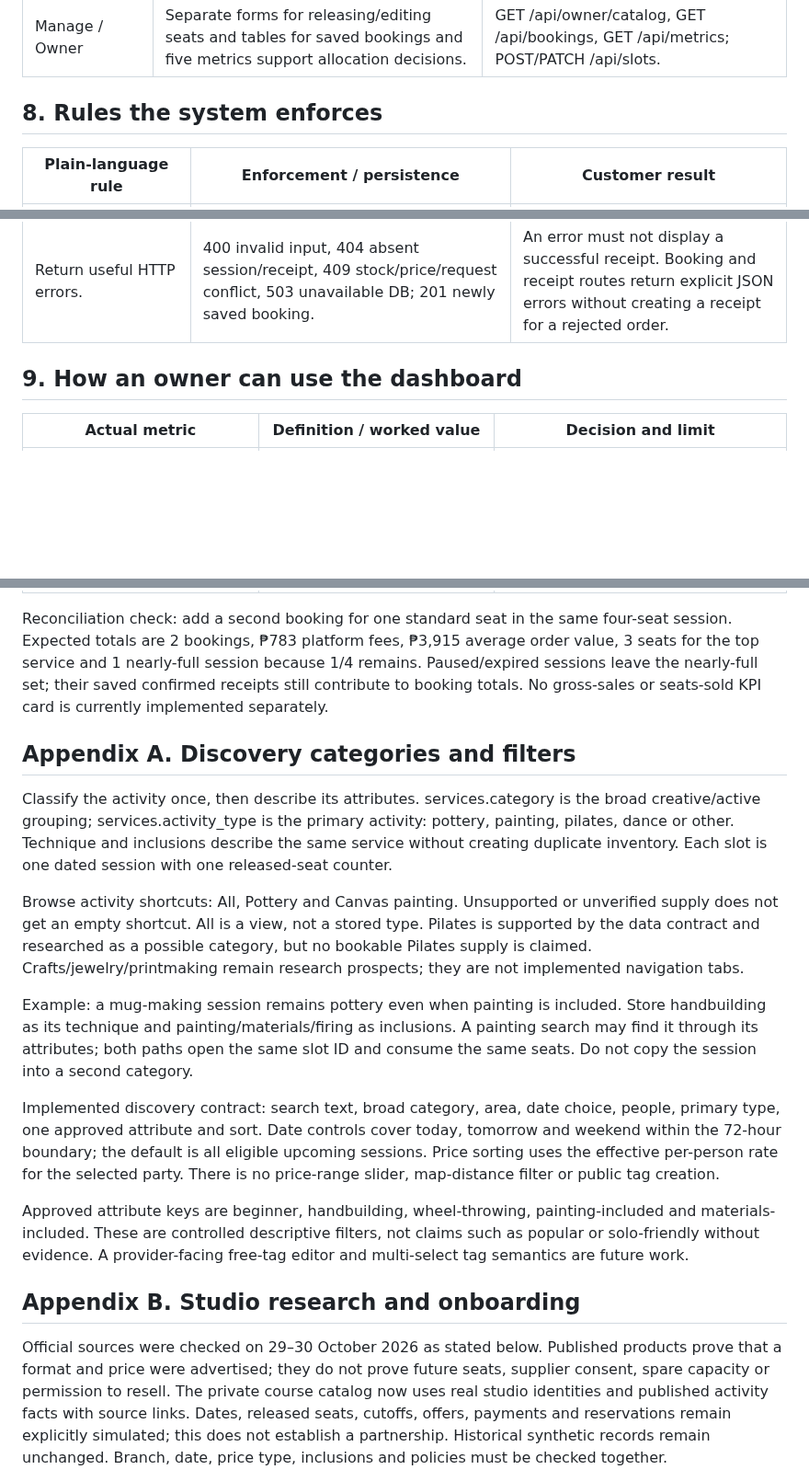
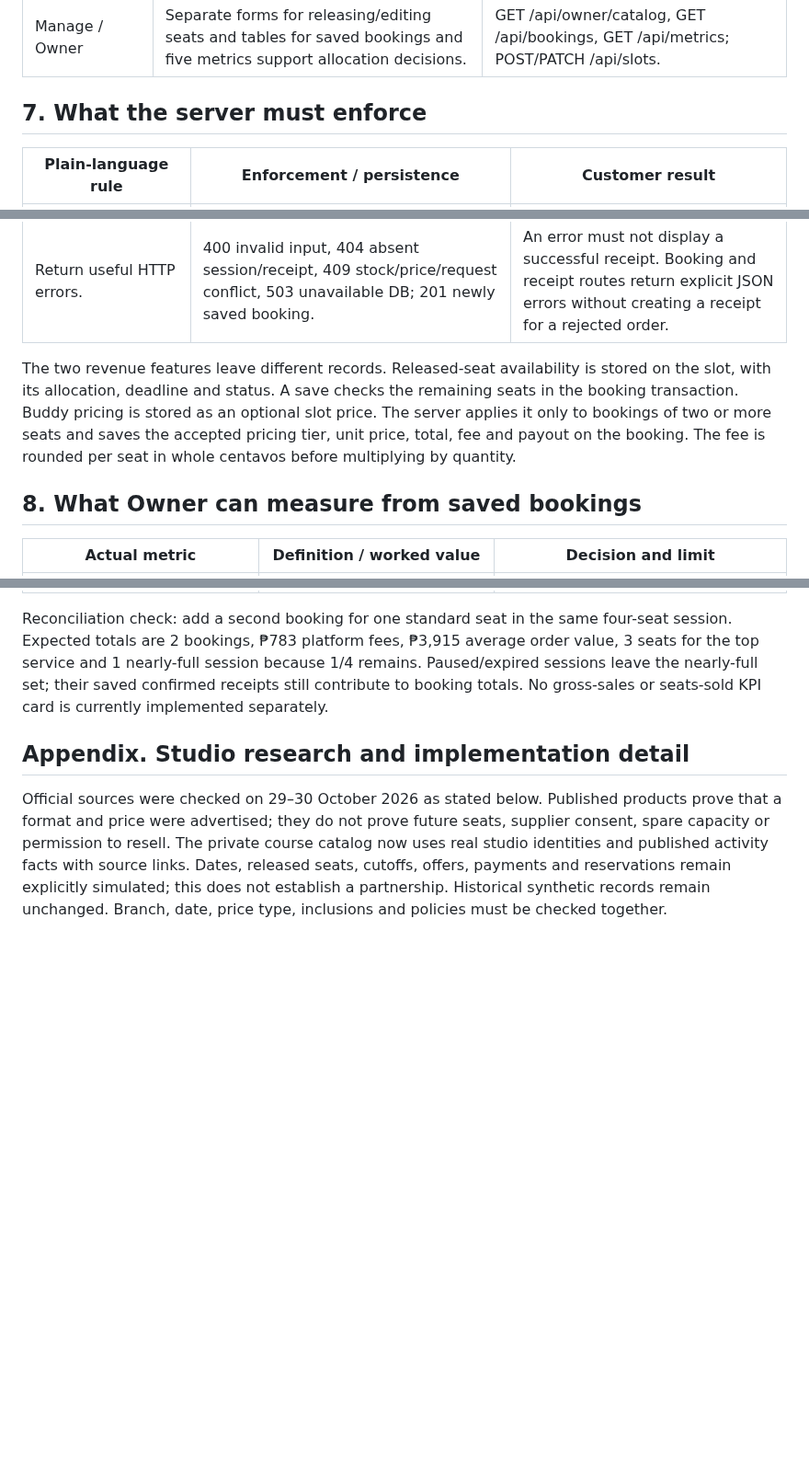
Before and after one commit to Frannaaa/slotdrop-gc2, a Markdown page: docs/business.md, 3 parts joined by grey strips. Shown at 92% size. GitHub-like rendering; blank space fills up the shorter version.

```diff
--- a/docs/business.md
+++ b/docs/business.md
@@ -100,7 +69,7 @@ The browser handles discovery and booking forms. Express checks availability, re
 | Save / Confirmation | Fetch by returned booking ID so refresh displays the saved receipt, not a browser-calculated success screen. | GET /api/bookings/:id. Measure from saved confirmed receipts; no event conversion rate is currently collected. |
 | Manage / Owner | Separate forms for releasing/editing seats and tables for saved bookings and five metrics support allocation decisions. | GET /api/owner/catalog, GET /api/bookings, GET /api/metrics; POST/PATCH /api/slots. |
 
-## 8. Rules the system enforces
+## 7. What the server must enforce
 
 | Plain-language rule | Enforcement / persistence | Customer result |
 | --- | --- | --- |
@@ -116,7 +85,9 @@ The browser handles discovery and booking forms. Express checks availability, re
 | Pause sales without pretending existing bookings disappeared. | Owner edit controls; confirmed bookings prevent cancelling their session; reopening rechecks eligibility. | Pausing stops new discovery. Customer refunds/rebooking are not implemented. |
 | Return useful HTTP errors. | 400 invalid input, 404 absent session/receipt, 409 stock/price/request conflict, 503 unavailable DB; 201 newly saved booking. | An error must not display a successful receipt. Booking and receipt routes return explicit JSON errors without creating a receipt for a rejected order. |
 
-## 9. How an owner can use the dashboard
+The two revenue features leave different records. Released-seat availability is stored on the slot, with its allocation, deadline and status. A save checks the remaining seats in the booking transaction. Buddy pricing is stored as an optional slot price. The server applies it only to bookings of two or more seats and saves the accepted pricing tier, unit price, total, fee and payout on the booking. The fee is rounded per seat in whole centavos before multiplying by quantity.
+
+## 8. What Owner can measure from saved bookings
 
 | Actual metric | Definition / worked value | Decision and limit |
 | --- | --- | --- |
@@ -128,19 +99,7 @@ The browser handles discovery and booking forms. Express checks availability, re
 
 Reconciliation check: add a second booking for one standard seat in the same four-seat session. Expected totals are 2 bookings, ₱783 platform fees, ₱3,915 average order value, 3 seats for the top service and 1 nearly-full session because 1/4 remains. Paused/expired sessions leave the nearly-full set; their saved confirmed receipts still contribute to booking totals. No gross-sales or seats-sold KPI card is currently implemented separately.
 
-## Appendix A. Discovery categories and filters
-
-Classify the activity once, then describe its attributes. services.category is the broad creative/active grouping; services.activity_type is the primary activity: pottery, painting, pilates, dance or other. Technique and inclusions describe the same service without creating duplicate inventory. Each slot is one dated session with one released-seat counter.
-
-Browse activity shortcuts: All, Pottery and Canvas painting. Unsupported or unverified supply does not get an empty shortcut. All is a view, not a stored type. Pilates is supported by the data contract and researched as a possible category, but no bookable Pilates supply is claimed. Crafts/jewelry/printmaking remain research prospects; they are not implemented navigation tabs.
-
-Example: a mug-making session remains pottery even when painting is included. Store handbuilding as its technique and painting/materials/firing as inclusions. A painting search may find it through its attributes; both paths open the same slot ID and consume the same seats. Do not copy the session into a second category.
-
-Implemented discovery contract: search text, broad category, area, date choice, people, primary type, one approved attribute and sort. Date controls cover today, tomorrow and weekend within the 72-hour boundary; the default is all eligible upcoming sessions. Price sorting uses the effective per-person rate for the selected party. There is no price-range slider, map-distance filter or public tag creation.
-
-Approved attribute keys are beginner, handbuilding, wheel-throwing, painting-included and materials-included. These are controlled descriptive filters, not claims such as popular or solo-friendly without evidence. A provider-facing free-tag editor and multi-select tag semantics are future work.
-
-## Appendix B. Studio research and onboarding
+## Appendix. Studio research and implementation detail
 
 Official sources were checked on 29–30 October 2026 as stated below. Published products prove that a format and price were advertised; they do not prove future seats, supplier consent, spare capacity or permission to resell. The private course catalog now uses real studio identities and published activity facts with source links. Dates, released seats, cutoffs, offers, payments and reservations remain explicitly simulated; this does not establish a partnership. Historical synthetic records remain unchanged. Branch, date, price type, inclusions and policies must be checked together.
 
```
Also changed, not shown: other parts of docs/business.md (+50 -69 lines).
